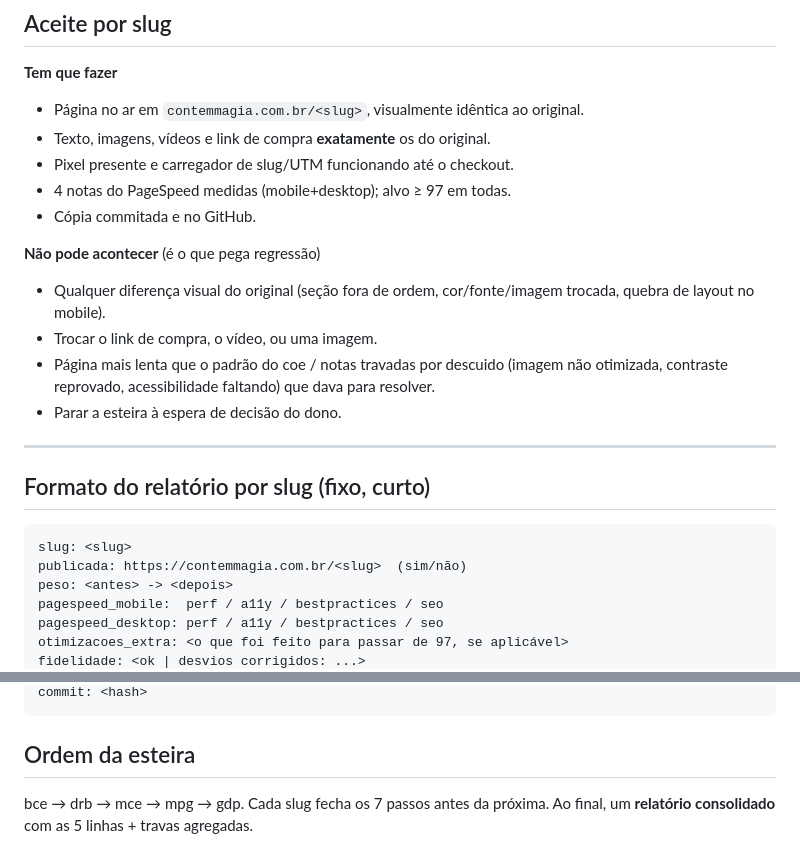
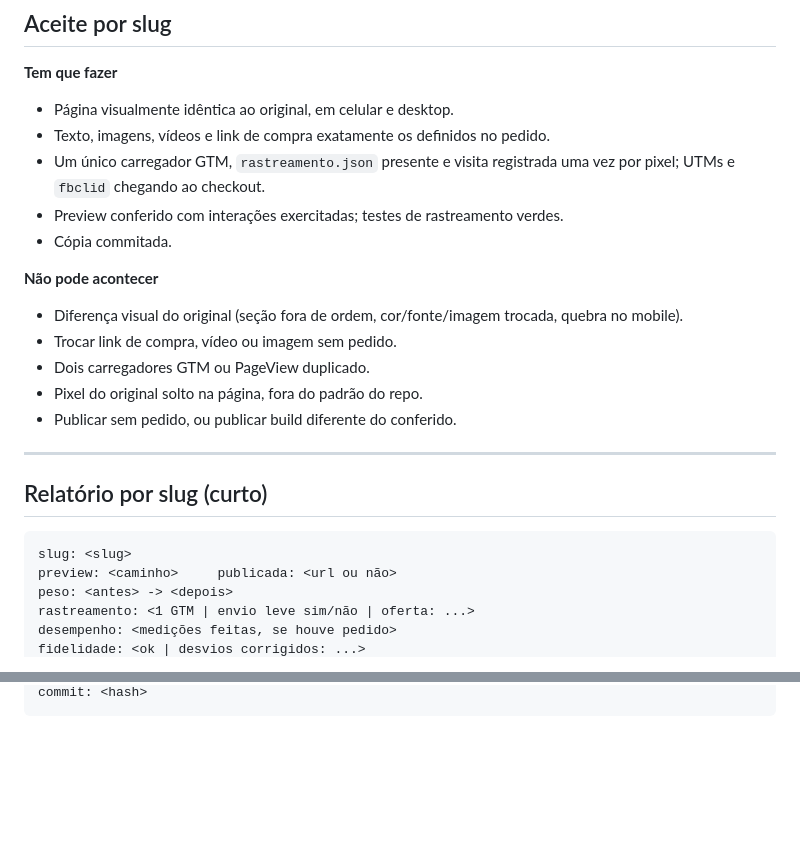
Before and after one commit to r1tec/cm-pages, a Markdown page: docs/RECEITA-PAGINAS.md, 2 parts joined by grey strips. Drawn GitHub-style; blank space fills up the shorter version.

````diff
--- a/docs/RECEITA-PAGINAS.md
+++ b/docs/RECEITA-PAGINAS.md
@@ -89,30 +115,29 @@ vence e a otimização se busca por outro caminho. Um por slug, contexto fresco.
 ## Aceite por slug
 
 **Tem que fazer**
-- Página no ar em `contemmagia.com.br/<slug>`, visualmente idêntica ao original.
-- Texto, imagens, vídeos e link de compra **exatamente** os do original.
-- Pixel presente e carregador de slug/UTM funcionando até o checkout.
-- 4 notas do PageSpeed medidas (mobile+desktop); alvo ≥ 97 em todas.
-- Cópia commitada e no GitHub.
+- Página visualmente idêntica ao original, em celular e desktop.
+- Texto, imagens, vídeos e link de compra exatamente os definidos no pedido.
+- Um único carregador GTM, `rastreamento.json` presente e visita registrada uma
+  vez por pixel; UTMs e `fbclid` chegando ao checkout.
+- Preview conferido com interações exercitadas; testes de rastreamento verdes.
+- Cópia commitada.
 
-**Não pode acontecer** (é o que pega regressão)
-- Qualquer diferença visual do original (seção fora de ordem, cor/fonte/imagem
-  trocada, quebra de layout no mobile).
-- Trocar o link de compra, o vídeo, ou uma imagem.
-- Página mais lenta que o padrão do coe / notas travadas por descuido (imagem
-  não otimizada, contraste reprovado, acessibilidade faltando) que dava para
-  resolver.
-- Parar a esteira à espera de decisão do dono.
+**Não pode acontecer**
+- Diferença visual do original (seção fora de ordem, cor/fonte/imagem trocada,
+  quebra no mobile).
+- Trocar link de compra, vídeo ou imagem sem pedido.
+- Dois carregadores GTM ou PageView duplicado.
+- Pixel do original solto na página, fora do padrão do repo.
+- Publicar sem pedido, ou publicar build diferente do conferido.
 
 ---
 
-## Formato do relatório por slug (fixo, curto)
+## Relatório por slug (curto)
 
 ```
 slug: <slug>
-publicada: https://contemmagia.com.br/<slug>  (sim/não)
+preview: <caminho>     publicada: <url ou não>
 peso: <antes> -> <depois>
-pagespeed_mobile:  perf / a11y / bestpractices / seo
-pagespeed_desktop: perf / a11y / bestpractices / seo
-otimizacoes_extra: <o que foi feito para passar de 97, se aplicável>
+rastreamento: <1 GTM | envio leve sim/não | oferta: ...>
+desempenho: <medições feitas, se houve pedido>
 fidelidade: <ok | desvios corrigidos: ...>
@@ -120,6 +145,2 @@ travas: <nenhuma | descrição do que ficou insuperável e por quê>
 commit: <hash>
 ```
-
-## Ordem da esteira
-bce → drb → mce → mpg → gdp. Cada slug fecha os 7 passos antes da próxima.
-Ao final, um **relatório consolidado** com as 5 linhas + travas agregadas.
````
Also changed, not shown: other parts of docs/RECEITA-PAGINAS.md (+94 -68 lines), docs/engenheiro-kit.md (+86 -82 lines), 1 other file.
